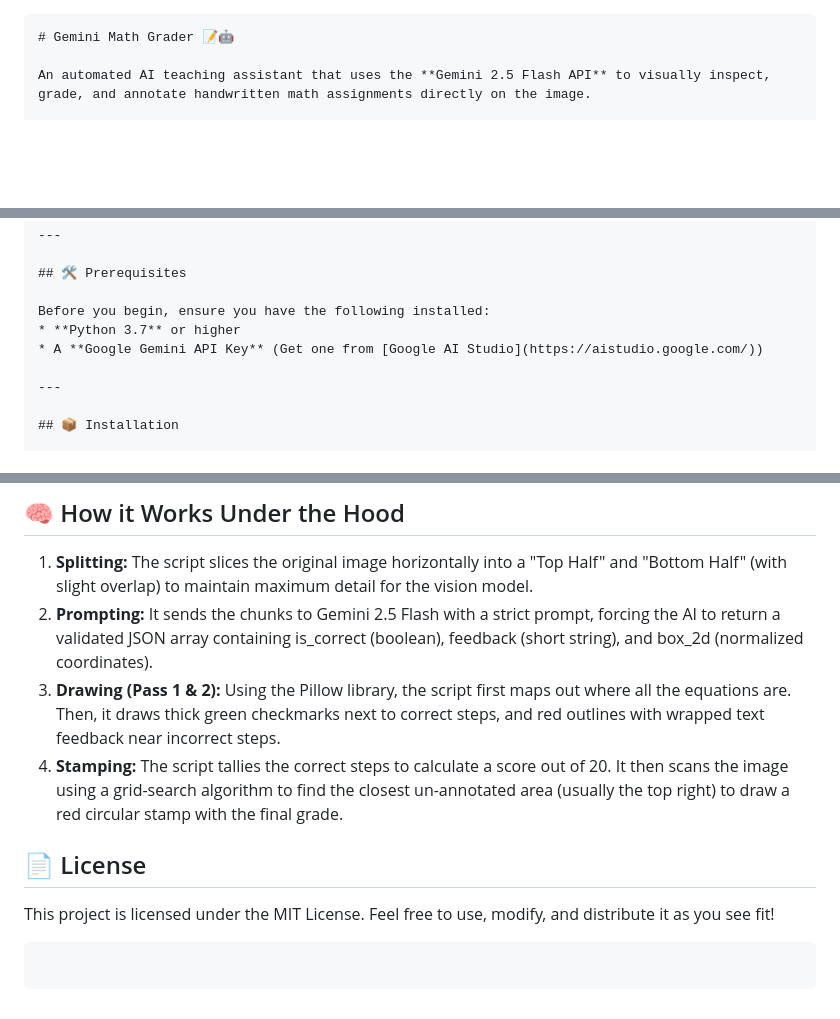
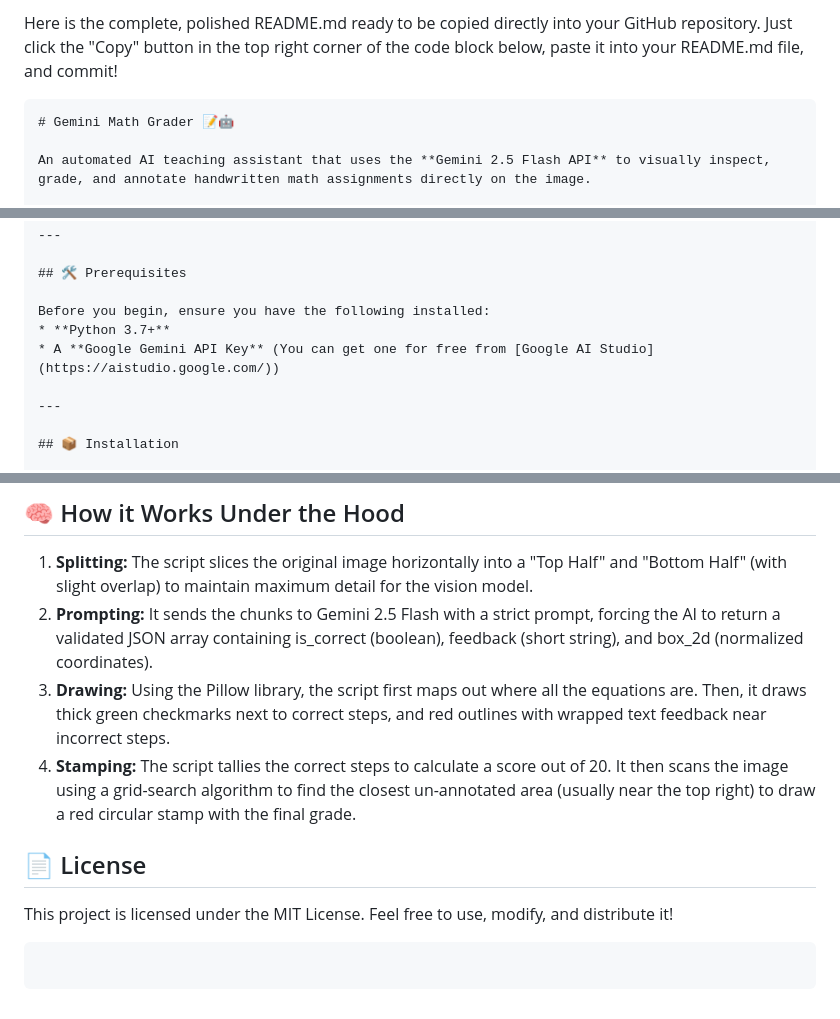
Before and after one commit to MarwaneF98/gemini-math-grader, a Markdown page: README.md, 3 parts joined by grey strips. Rendered like a GitHub page; blank space fills up the shorter version.

````diff
--- a/README.md
+++ b/README.md
@@ -1,3 +1,5 @@
+Here is the complete, polished README.md ready to be copied directly into your GitHub repository.
+Just click the "Copy" button in the top right corner of the code block below, paste it into your README.md file, and commit!
 ```markdown
 # Gemini Math Grader 📝🤖
 
@@ -19,8 +21,8 @@ This script acts like a virtual red pen. It analyzes a photo of a math paper, ev
 ## 🛠️ Prerequisites
 
 Before you begin, ensure you have the following installed:
-* **Python 3.7** or higher
-* A **Google Gemini API Key** (Get one from [Google AI Studio](https://aistudio.google.com/))
+* **Python 3.7+**
+* A **Google Gemini API Key** (You can get one for free from [Google AI Studio](https://aistudio.google.com/))
 
 ---
 
@@ -66,10 +68,10 @@ python grader.py -i homework.jpg -o graded_homework.jpg
 ## 🧠 How it Works Under the Hood
  1. **Splitting:** The script slices the original image horizontally into a "Top Half" and "Bottom Half" (with slight overlap) to maintain maximum detail for the vision model.
  2. **Prompting:** It sends the chunks to Gemini 2.5 Flash with a strict prompt, forcing the AI to return a validated JSON array containing is_correct (boolean), feedback (short string), and box_2d (normalized coordinates).
- 3. **Drawing (Pass 1 & 2):** Using the Pillow library, the script first maps out where all the equations are. Then, it draws thick green checkmarks next to correct steps, and red outlines with wrapped text feedback near incorrect steps.
- 4. **Stamping:** The script tallies the correct steps to calculate a score out of 20. It then scans the image using a grid-search algorithm to find the closest un-annotated area (usually the top right) to draw a red circular stamp with the final grade.
+ 3. **Drawing:** Using the Pillow library, the script first maps out where all the equations are. Then, it draws thick green checkmarks next to correct steps, and red outlines with wrapped text feedback near incorrect steps.
+ 4. **Stamping:** The script tallies the correct steps to calculate a score out of 20. It then scans the image using a grid-search algorithm to find the closest un-annotated area (usually near the top right) to draw a red circular stamp with the final grade.
 ## 📄 License
-This project is licensed under the MIT License. Feel free to use, modify, and distribute it as you see fit!
+This project is licensed under the MIT License. Feel free to use, modify, and distribute it!
 ```
 
 ```
````
Also changed, not shown: other parts of README.md (+1 -1 lines).
